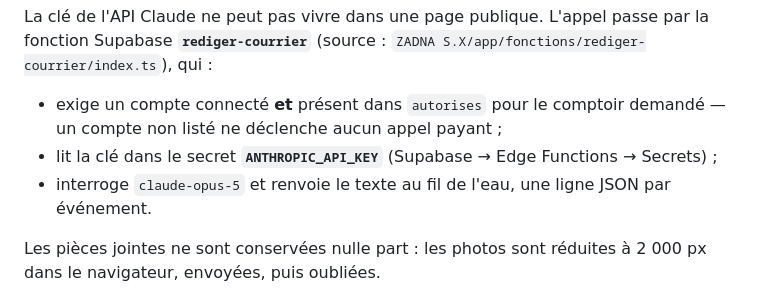
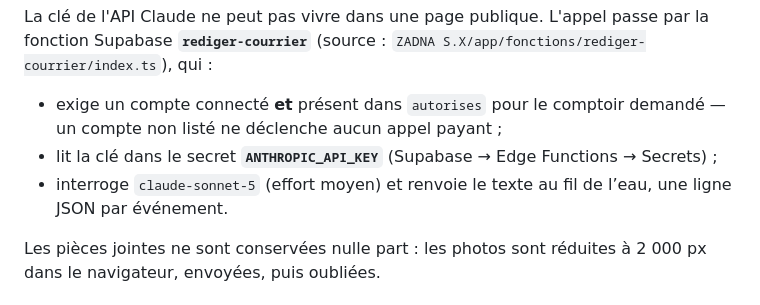
Before and after one commit to ZADNASX/COMPTOIRS, a Markdown page: README.md, the part around the change. Rendered like a GitHub page.

Commit message:
README : l'IA des courriers passe sur Claude Sonnet 5
Co-Authored-By: Claude Opus 5 <noreply@anthropic.com>

```diff
--- a/README.md
+++ b/README.md
@@ -39,7 +39,7 @@ La clé de l'API Claude ne peut pas vivre dans une page publique. L'appel passe
 
 - exige un compte connecté **et** présent dans `autorises` pour le comptoir demandé — un compte non listé ne déclenche aucun appel payant ;
 - lit la clé dans le secret **`ANTHROPIC_API_KEY`** (Supabase → Edge Functions → Secrets) ;
-- interroge `claude-opus-5` et renvoie le texte au fil de l'eau, une ligne JSON par événement.
+- interroge `claude-sonnet-5` (effort moyen) et renvoie le texte au fil de l’eau, une ligne JSON par événement.
 
 Les pièces jointes ne sont conservées nulle part : les photos sont réduites à 2 000 px dans le navigateur, envoyées, puis oubliées.
 
```
